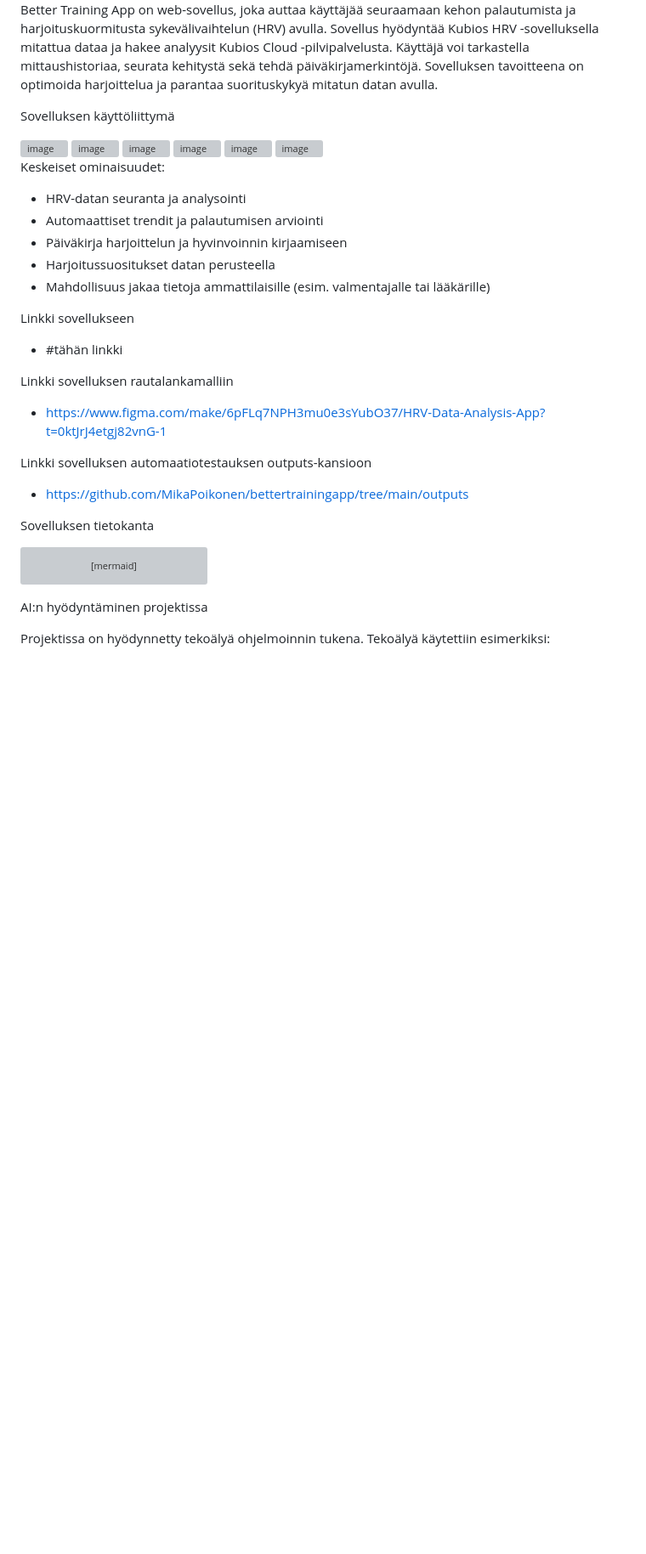
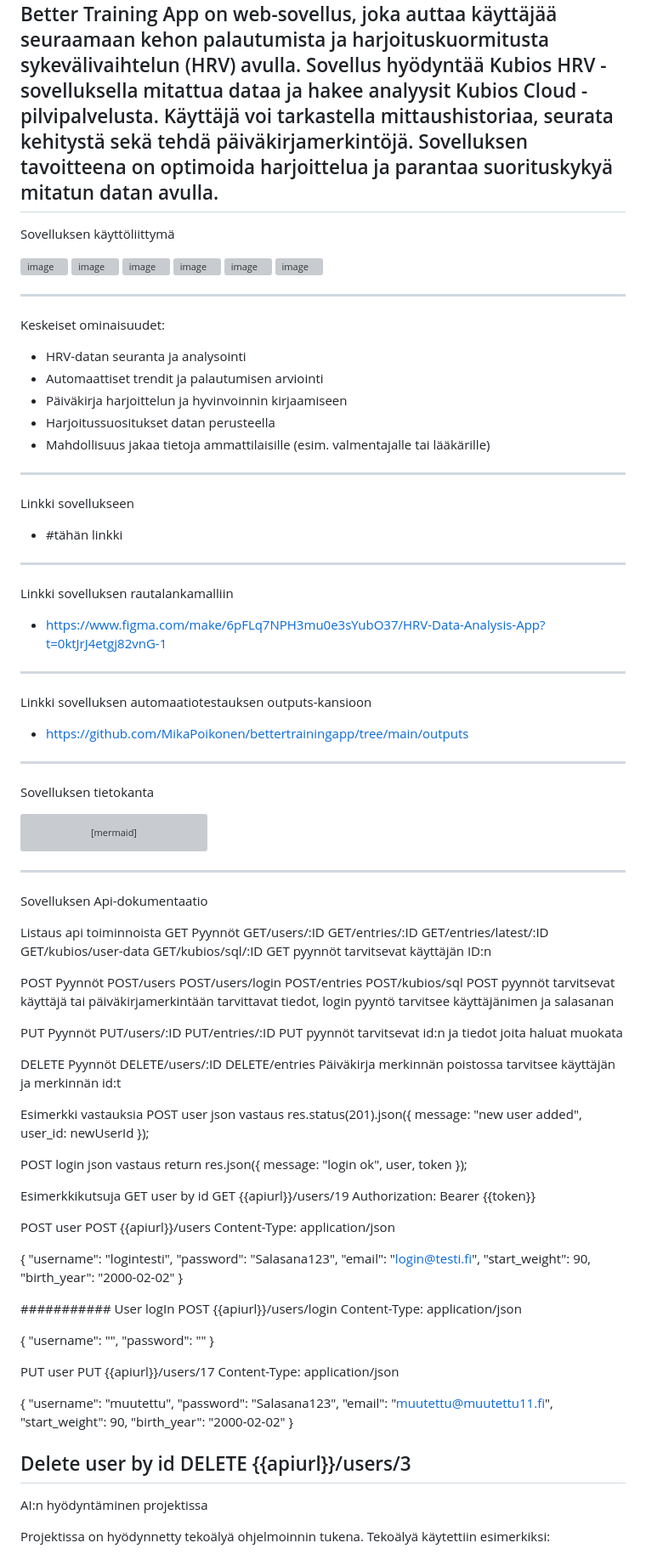
Before and after one commit to MikaPoikonen/bettertrainingapp, a Markdown page: readme.md, the part around one of its changes. Shown at 85% size. Rendered like a GitHub page; blank space fills up the shorter version; grey boxes are pictures that could not be loaded.

Commit message:
Enhance README with features and API details
Updated the README to include additional features, API documentation, and improved formatting.

````diff
--- a/readme.md
+++ b/readme.md
@@ -3,7 +3,7 @@ Better Training App
 <img width="250" height="250" alt="bettertrainngapplogo_nobackground" src="https://github.com/user-attachments/assets/23424215-1ec1-4e62-b465-b67ac2997ed2" />
 
 Better Training App on web-sovellus, joka auttaa käyttäjää seuraamaan kehon palautumista ja harjoituskuormitusta sykevälivaihtelun (HRV) avulla. Sovellus hyödyntää Kubios HRV -sovelluksella mitattua dataa ja hakee analyysit Kubios Cloud -pilvipalvelusta. Käyttäjä voi tarkastella mittaushistoriaa, seurata kehitystä sekä tehdä päiväkirjamerkintöjä. Sovelluksen tavoitteena on optimoida harjoittelua ja parantaa suorituskykyä mitatun datan avulla.
-
+----------------------------------------------------
 
 Sovelluksen käyttöliittymä
 
@@ -19,9 +19,7 @@ Sovelluksen käyttöliittymä
 
 <img width="500" height="350" alt="image" src="https://github.com/user-attachments/assets/46651a68-5510-479c-8855-72ac8158e478" />
 
-
-
-
+-----------------------------------------
 Keskeiset ominaisuudet:
 
 - HRV-datan seuranta ja analysointi
@@ -29,19 +27,17 @@ Keskeiset ominaisuudet:
 - Päiväkirja harjoittelun ja hyvinvoinnin kirjaamiseen
 - Harjoitussuositukset datan perusteella
 - Mahdollisuus jakaa tietoja ammattilaisille (esim. valmentajalle tai lääkärille)
-
+---------------------------------------
 Linkki sovellukseen
 - #tähän linkki
-
+---------------------------------------
 Linkki sovelluksen rautalankamalliin
 - https://www.figma.com/make/6pFLq7NPH3mu0e3sYubO37/HRV-Data-Analysis-App?t=0ktJrJ4etgj82vnG-1
-
+--------------------------------------
 Linkki sovelluksen automaatiotestauksen outputs-kansioon
 - https://github.com/MikaPoikonen/bettertrainingapp/tree/main/outputs
-
+--------------------------------------
 Sovelluksen tietokanta
-
-
 
 ```mermaid
 erDiagram
@@ -85,7 +81,87 @@ KUBIOS_PAYLOAD {
 USERS ||--o{ DIARY_ENTRIES : writes
 USERS ||--o{ KUBIOS_PAYLOAD : measures
 ```
+--------------------------------------
+Sovelluksen Api-dokumentaatio
 
+Listaus api toiminnoista
+GET Pyynnöt
+GET/users/:ID
+GET/entries/:ID
+GET/entries/latest/:ID
+GET/kubios/user-data
+GET/kubios/sql/:ID
+GET pyynnöt tarvitsevat käyttäjän ID:n
+
+POST Pyynnöt
+POST/users
+POST/users/login
+POST/entries
+POST/kubios/sql
+POST pyynnöt tarvitsevat käyttäjä tai päiväkirjamerkintään tarvittavat tiedot,
+login pyyntö tarvitsee käyttäjänimen ja salasanan
+
+PUT Pyynnöt
+PUT/users/:ID
+PUT/entries/:ID
+PUT pyynnöt tarvitsevat id:n ja tiedot joita haluat muokata
+
+DELETE Pyynnöt
+DELETE/users/:ID
+DELETE/entries
+Päiväkirja merkinnän poistossa tarvitsee käyttäjän ja merkinnän id:t
+
+Esimerkki vastauksia
+POST user json vastaus
+ res.status(201).json({ message: "new user added", user_id: newUserId });
+
+POST login json vastaus
+return res.json({ message: "login ok", user, token });
+
+Esimerkkikutsuja
+GET user by id
+GET {{apiurl}}/users/19
+Authorization: Bearer {{token}}
+
+POST user
+POST {{apiurl}}/users
+Content-Type: application/json
+
+{
+    "username": "logintesti",
+    "password": "Salasana123",
+    "email": "login@testi.fi",
+    "start_weight": 90,
+    "birth_year": "2000-02-02"
+}
+
+
+########### User logIn
+POST {{apiurl}}/users/login
+Content-Type: application/json
+
+{
+  "username": "",
+  "password": ""
+}
+
+
+PUT user
+PUT {{apiurl}}/users/17
+Content-Type: application/json
+
+{
+"username": "muutettu",
+"password": "Salasana123",
+"email": "muutettu@muutettu11.fi",
+"start_weight": 90,
+"birth_year": "2000-02-02"
+}
+
+
+Delete user by id
+DELETE {{apiurl}}/users/3
+----------------------------------------
 AI:n hyödyntäminen projektissa
 
 Projektissa on hyödynnetty tekoälyä ohjelmoinnin tukena. Tekoälyä käytettiin esimerkiksi:
````
Also changed, not shown: other parts of readme.md (+1 -1 lines).
